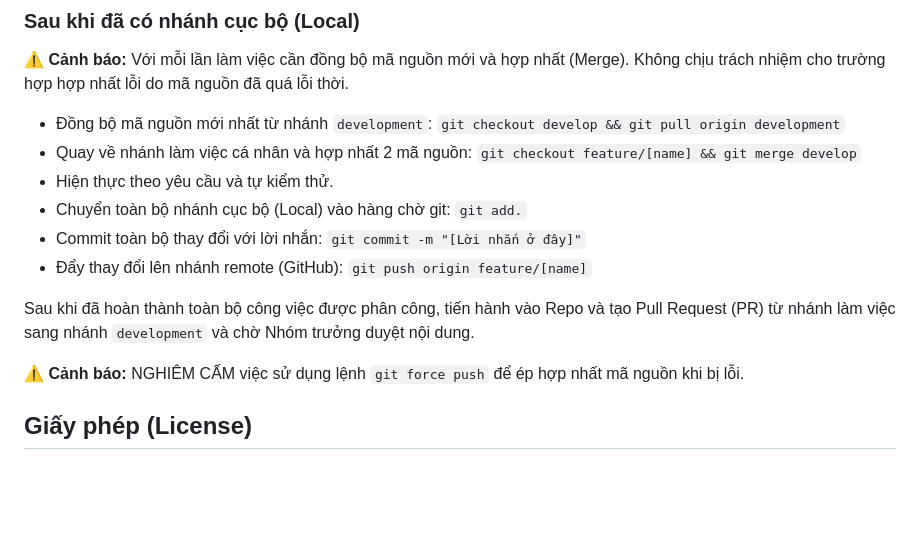
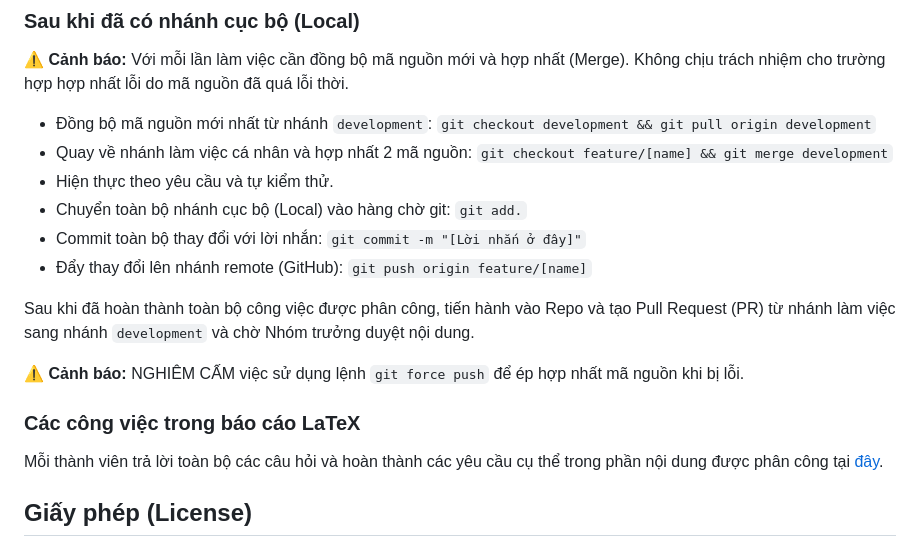
Before and after one commit to CuongEQ/HK252_CO2017_Nhom2_BTL, a Markdown page: README.md, the part around the change. Drawn GitHub-style; blank space fills up the shorter version.

Commit message:
Revise Git instructions and add LaTeX tasks section
Updated instructions for syncing with the development branch and added a section for LaTeX report tasks.

```diff
--- a/README.md
+++ b/README.md
@@ -42,8 +42,8 @@ Repo này được phân chia thành nhiều nhánh (Branch) tương ứng với
 
 ### Sau khi đã có nhánh cục bộ (Local)
 **⚠️ Cảnh báo:** Với mỗi lần làm việc cần đồng bộ mã nguồn mới và hợp nhất (Merge). Không chịu trách nhiệm cho trường hợp hợp nhất lỗi do mã nguồn đã quá lỗi thời.
-- Đồng bộ mã nguồn mới nhất từ nhánh `development`: `git checkout develop && git pull origin development`
-- Quay về nhánh làm việc cá nhân và hợp nhất 2 mã nguồn: `git checkout feature/[name] && git merge develop`
+- Đồng bộ mã nguồn mới nhất từ nhánh `development`: `git checkout development && git pull origin development`
+- Quay về nhánh làm việc cá nhân và hợp nhất 2 mã nguồn: `git checkout feature/[name] && git merge development`
 - Hiện thực theo yêu cầu và tự kiểm thử.
 - Chuyển toàn bộ nhánh cục bộ (Local) vào hàng chờ git: `git add.`
 - Commit toàn bộ thay đổi với lời nhắn: `git commit -m "[Lời nhắn ở đây]"`
@@ -53,5 +53,8 @@ Sau khi đã hoàn thành toàn bộ công việc được phân công, tiến h
 
 **⚠️ Cảnh báo:** NGHIÊM CẤM việc sử dụng lệnh `git force push` để ép hợp nhất mã nguồn khi bị lỗi.
 
+### Các công việc trong báo cáo LaTeX
+Mỗi thành viên trả lời toàn bộ các câu hỏi và hoàn thành các yêu cầu cụ thể trong phần nội dung được phân công tại [đây](https://docs.google.com/document/d/1S8fYgDP6bGCTXm3XdoTbrI4CBD_PQ478BppXsM5i3kQ/edit?usp=sharing).
+
 ## Giấy phép (License)
 Khung mã nguồn mẫu thuộc bản quyền của các giảng viên có tham gia hiện thực thuộc trường Đại học Bách Khoa TPHCM (HCMUT) - Khoa Khoa học và Kĩ thuật máy tính (CSE). Giấy phép được cấp cho các sinh viên đang học môn Hệ điều hành (CO2017) với mục đích học tập.
```
